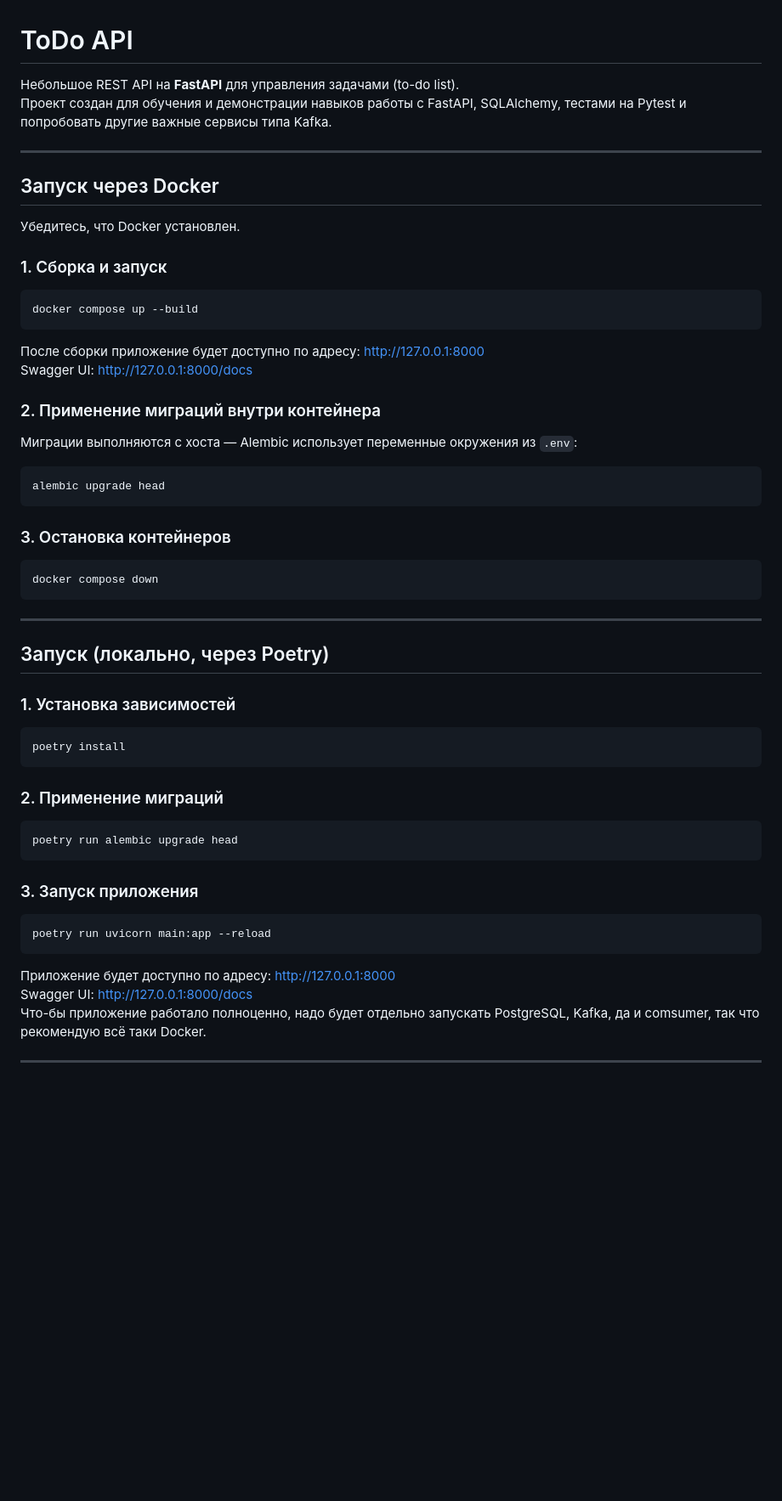
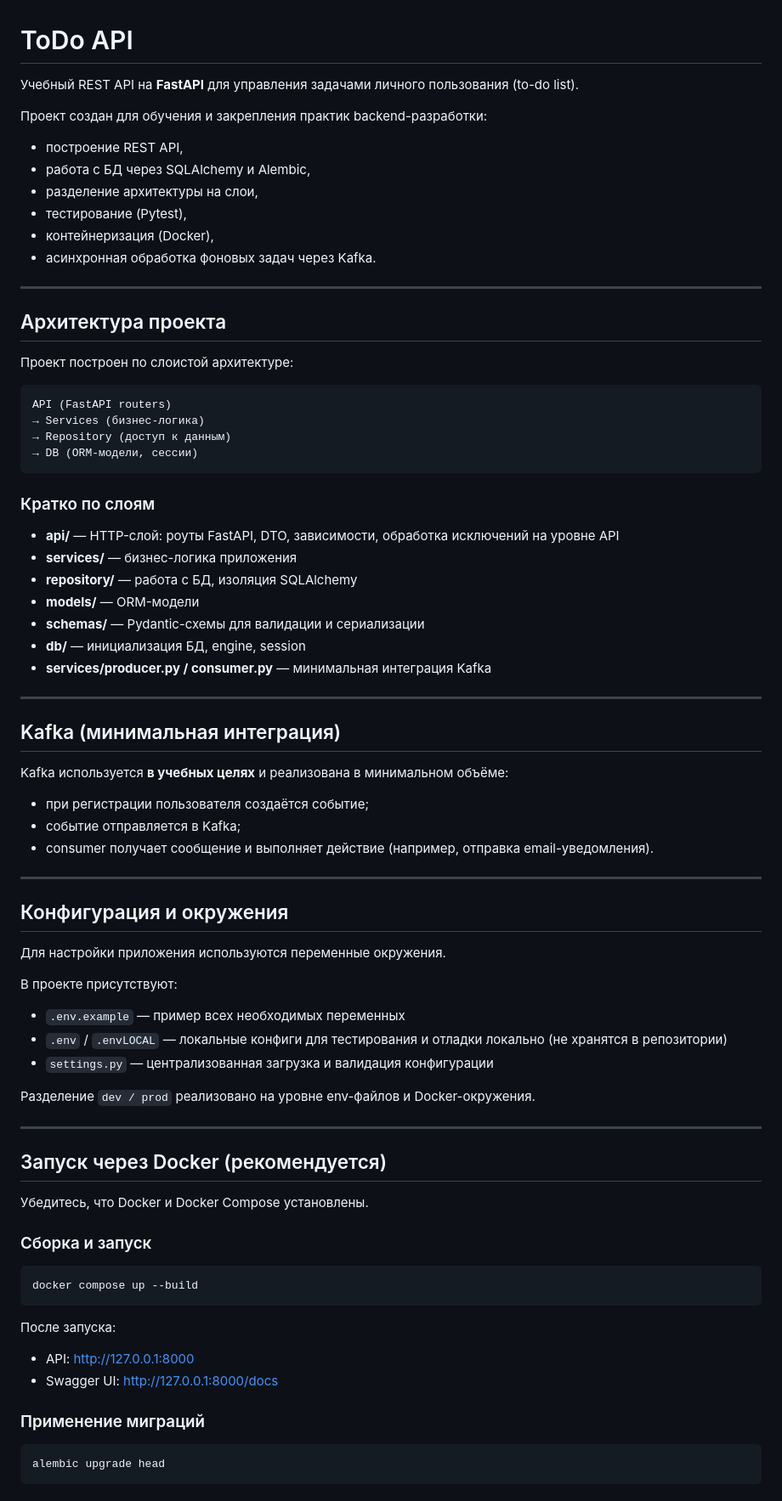
Before and after one commit to funnymilk/ToDO, a Markdown page: README.md, the part around one of its changes. Shown at 85% size. Drawn GitHub-style; blank space fills up the shorter version.

````diff
--- a/README.md
+++ b/README.md
@@ -1,50 +1,75 @@
 # ToDo API
 
-Небольшое REST API на **FastAPI** для управления задачами (to-do list).
-Проект создан для обучения и демонстрации навыков работы с FastAPI, SQLAlchemy, тестами на Pytest и попробовать другие важные сервисы типа Kafka.
+Учебный REST API на **FastAPI** для управления задачами личного пользования (to-do list).
+
+Проект создан для обучения и закрепления практик backend-разработки:
+- построение REST API,
+- работа с БД через SQLAlchemy и Alembic,
+- разделение архитектуры на слои,
+- тестирование (Pytest),
+- контейнеризация (Docker),
+- асинхронная обработка фоновых задач через Kafka.
+
 
 ---
 
-## Запуск через Docker
+## Архитектура проекта
 
-Убедитесь, что Docker установлен.
+Проект построен по слоистой архитектуре:
 
-### 1. Сборка и запуск
-```powershell
-docker compose up --build
-```
-После сборки приложение будет доступно по адресу: http://127.0.0.1:8000
-Swagger UI: http://127.0.0.1:8000/docs
+    API (FastAPI routers)
+    → Services (бизнес-логика)
+    → Repository (доступ к данным)
+    → DB (ORM-модели, сессии)
 
-### 2. Применение миграций внутри контейнера
-Миграции выполняются с хоста — Alembic использует переменные окружения из `.env`:
+### Кратко по слоям
 
-```powershell
-alembic upgrade head
-```
+- **api/** — HTTP-слой: роуты FastAPI, DTO, зависимости, обработка исключений на уровне API
+- **services/** — бизнес-логика приложения
+- **repository/** — работа с БД, изоляция SQLAlchemy
+- **models/** — ORM-модели
+- **schemas/** — Pydantic-схемы для валидации и сериализации
+- **db/** — инициализация БД, engine, session
+- **services/producer.py / consumer.py** — минимальная интеграция Kafka
 
-### 3. Остановка контейнеров
-```powershell
-docker compose down
-```
 ---
 
-## Запуск (локально, через Poetry)
+## Kafka (минимальная интеграция)
 
-### 1. Установка зависимостей
-```powershell
-poetry install
-```
+Kafka используется **в учебных целях** и реализована в минимальном объёме:
 
-### 2. Применение миграций
-```powershell
-poetry run alembic upgrade head
-```
+- при регистрации пользователя создаётся событие;
+- событие отправляется в Kafka;
+- consumer получает сообщение и выполняет действие (например, отправка email-уведомления).
 
-### 3. Запуск приложения
-```powershell
-poetry run uvicorn main:app --reload
-```
-Приложение будет доступно по адресу: http://127.0.0.1:8000
-Swagger UI: http://127.0.0.1:8000/docs
-Что-бы приложение работало полноценно, надо будет отдельно запускать PostgreSQL, Kafka, да и comsumer, так что рекомендую всё таки Docker.
+---
+
+## Конфигурация и окружения
+
+Для настройки приложения используются переменные окружения.
+
+В проекте присутствуют:
+- `.env.example` — пример всех необходимых переменных
+- `.env` / `.envLOCAL` — локальные конфиги для тестирования и отладки локально (не хранятся в репозитории)
+- `settings.py` — централизованная загрузка и валидация конфигурации
+
+Разделение `dev / prod` реализовано на уровне env-файлов и Docker-окружения.
+
+---
+
+## Запуск через Docker (рекомендуется)
+
+Убедитесь, что Docker и Docker Compose установлены.
+
+### Сборка и запуск
+
+    docker compose up --build
+
+После запуска:
+- API: http://127.0.0.1:8000
+- Swagger UI: http://127.0.0.1:8000/docs
+
+### Применение миграций
+
+    alembic upgrade head
+
````
Also changed, not shown: other parts of README.md (+64 -65 lines).
